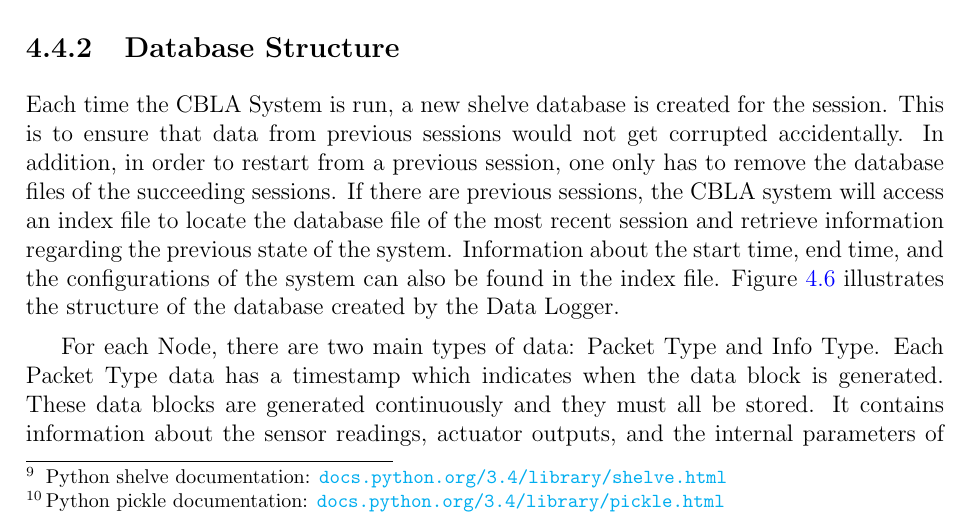
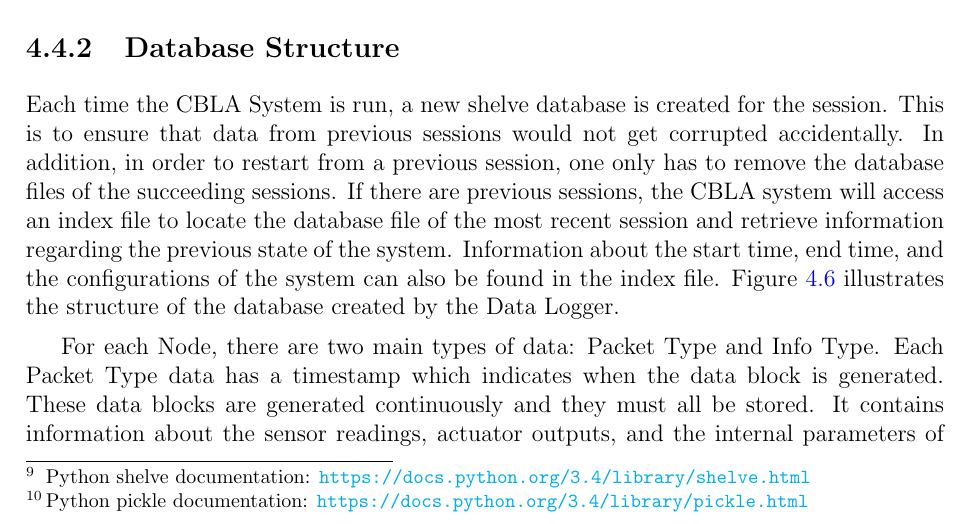
Before and after one commit to MattChanTK/masters_thesis, a LaTeX thesis (thesis.tex, which reads tex/interactive_control_system.tex): part of page 46 of 65, cut so that both start at the same text. Compiled offline with pdfLaTeX.

Commit message:
added https:// to the footnotes' links

```diff
--- a/tex/interactive_control_system.tex
+++ b/tex/interactive_control_system.tex
@@ -150,7 +150,7 @@ The CBLA system contains a large number of asynchronous threads that run at thei
 
 \subsection{Key-Value Database}
 
-The data generated by the Nodes are in many different types, such as integer, floating point, string, list, tuple, and other custom object types. In addition, objects such as the CBLA Learner are continuously expanding and its hierarchy gets deeper over time. Moreover, each type of data packet gets generated at different non-constant time cycles. This makes simply saving them in a table or a relational database impractical. In our implementation, a simple key-value type NoSQL database based on Python's shelve\footnote{Python shelve documentation: \url{docs.python.org/3.4/library/shelve.html}} module was used. In shelve, the data are stored as serialized Python object using the pickle\footnote{Python pickle documentation: \url{docs.python.org/3.4/library/pickle.html}} module. This type of database gives the flexibility of storing an assortment of data types without the need of predefining them. However, since the data are not stored as plain text, a special script is required to extract the data in the desired formats for offline analysis.
+The data generated by the Nodes are in many different types, such as integer, floating point, string, list, tuple, and other custom object types. In addition, objects such as the CBLA Learner are continuously expanding and its hierarchy gets deeper over time. Moreover, each type of data packet gets generated at different non-constant time cycles. This makes simply saving them in a table or a relational database impractical. In our implementation, a simple key-value type NoSQL database based on Python's shelve\footnote{Python shelve documentation: \url{https://docs.python.org/3.4/library/shelve.html}} module was used. In shelve, the data are stored as serialized Python object using the pickle\footnote{Python pickle documentation: \url{https://docs.python.org/3.4/library/pickle.html}} module. This type of database gives the flexibility of storing an assortment of data types without the need of predefining them. However, since the data are not stored as plain text, a special script is required to extract the data in the desired formats for offline analysis.
 
 \subsection{Database Structure}
 
```
